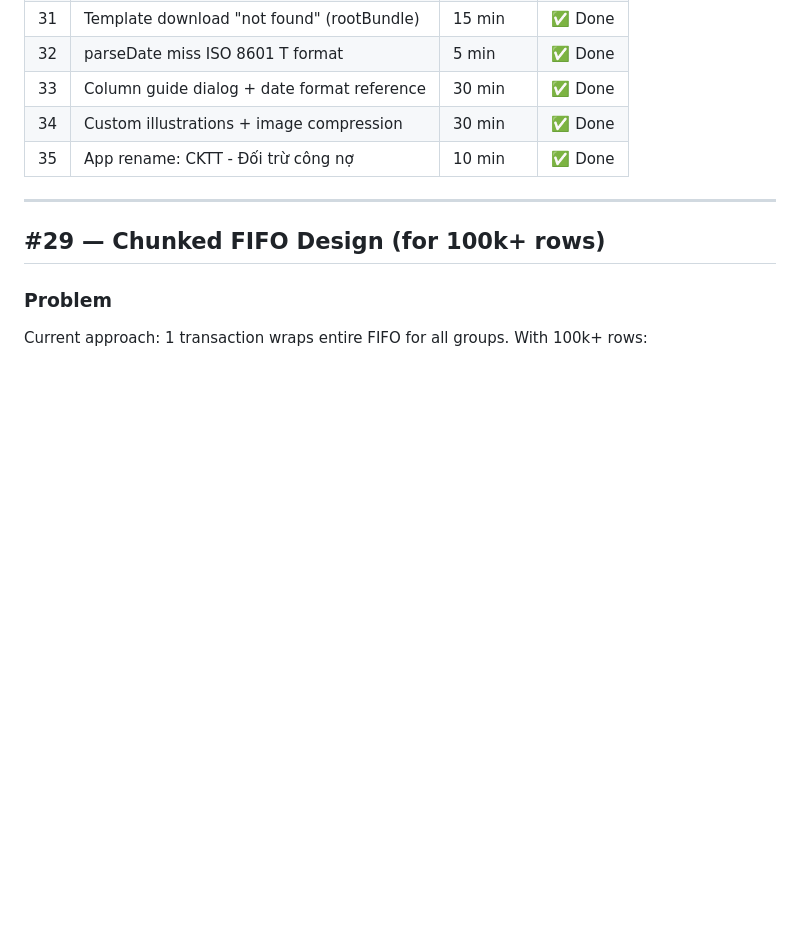
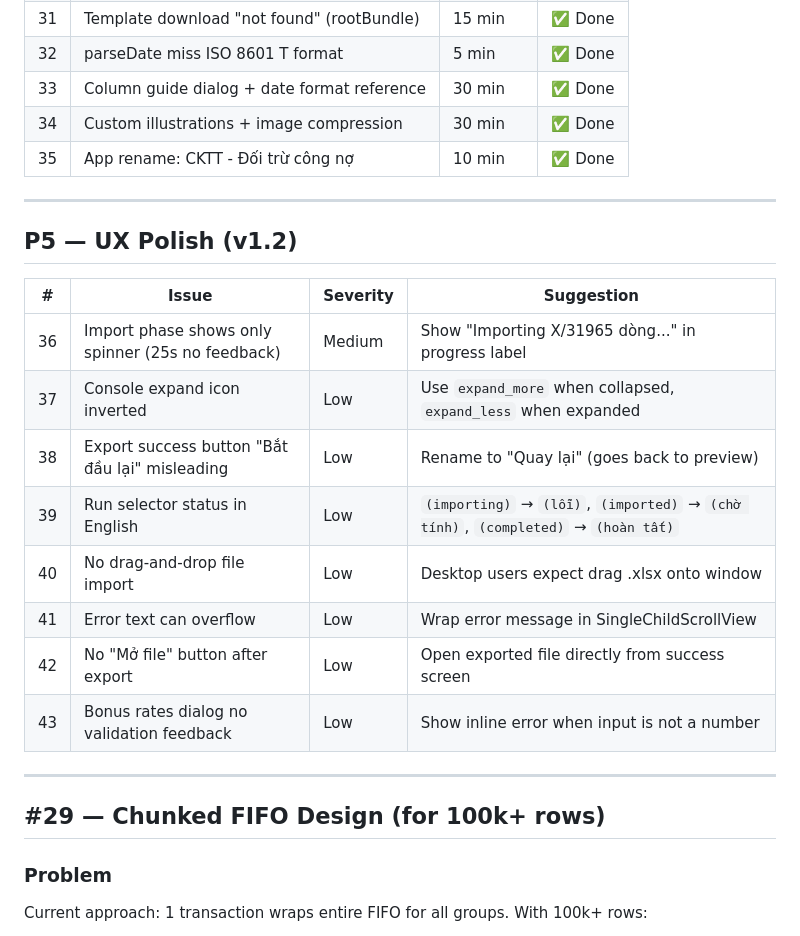
Before and after one commit to thienph3/bonus, a Markdown page: docs/IMPROVEMENTS.md, the part around the change. Rendered like a GitHub page; blank space fills up the shorter version.

Commit message:
docs: add P5 UX polish items from UI/UX review

```diff
--- a/docs/IMPROVEMENTS.md
+++ b/docs/IMPROVEMENTS.md
@@ -69,6 +69,21 @@ Sorted by priority (impact × likelihood / effort). Issue context → [REVIEW.md
 
 ---
 
+## P5 — UX Polish (v1.2)
+
+| # | Issue | Severity | Suggestion |
+|---|-------|----------|------------|
+| 36 | Import phase shows only spinner (25s no feedback) | Medium | Show "Importing X/31965 dòng..." in progress label |
+| 37 | Console expand icon inverted | Low | Use `expand_more` when collapsed, `expand_less` when expanded |
+| 38 | Export success button "Bắt đầu lại" misleading | Low | Rename to "Quay lại" (goes back to preview) |
+| 39 | Run selector status in English | Low | `(importing)` → `(lỗi)`, `(imported)` → `(chờ tính)`, `(completed)` → `(hoàn tất)` |
+| 40 | No drag-and-drop file import | Low | Desktop users expect drag .xlsx onto window |
+| 41 | Error text can overflow | Low | Wrap error message in SingleChildScrollView |
+| 42 | No "Mở file" button after export | Low | Open exported file directly from success screen |
+| 43 | Bonus rates dialog no validation feedback | Low | Show inline error when input is not a number |
+
+---
+
 ## #29 — Chunked FIFO Design (for 100k+ rows)
 
 ### Problem
```
